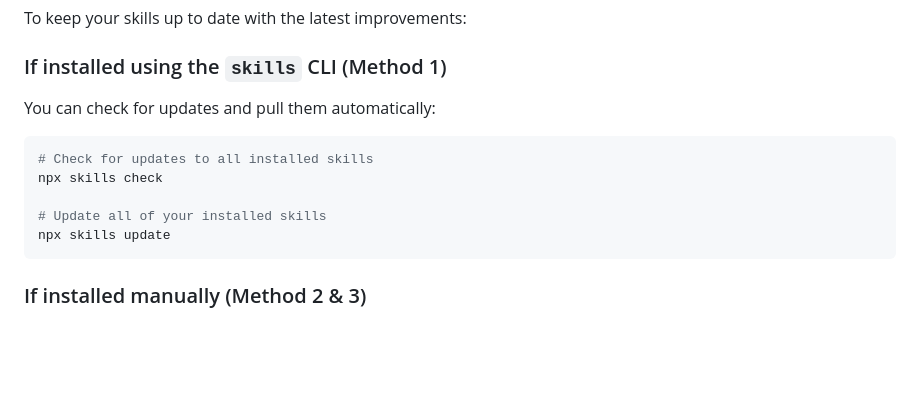
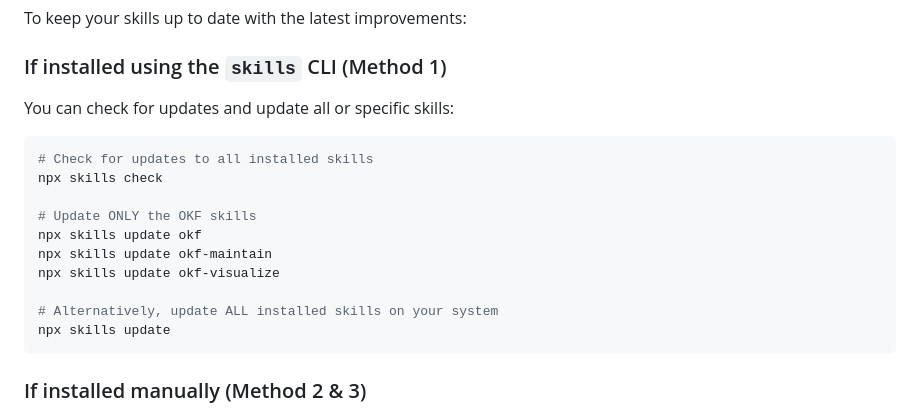
Before and after one commit to eloybar/okf-skills, a Markdown page: README.md, the part around the change. GitHub-like rendering; blank space fills up the shorter version.

Commit message:
docs: add targeted npx skills update commands to README

````diff
--- a/README.md
+++ b/README.md
@@ -113,12 +113,17 @@ rm -rf okf-skills
 To keep your skills up to date with the latest improvements:
 
 ### If installed using the `skills` CLI (Method 1)
-You can check for updates and pull them automatically:
+You can check for updates and update all or specific skills:
 ```bash
 # Check for updates to all installed skills
 npx skills check
 
-# Update all of your installed skills
+# Update ONLY the OKF skills
+npx skills update okf
+npx skills update okf-maintain
+npx skills update okf-visualize
+
+# Alternatively, update ALL installed skills on your system
 npx skills update
 ```
 
````
